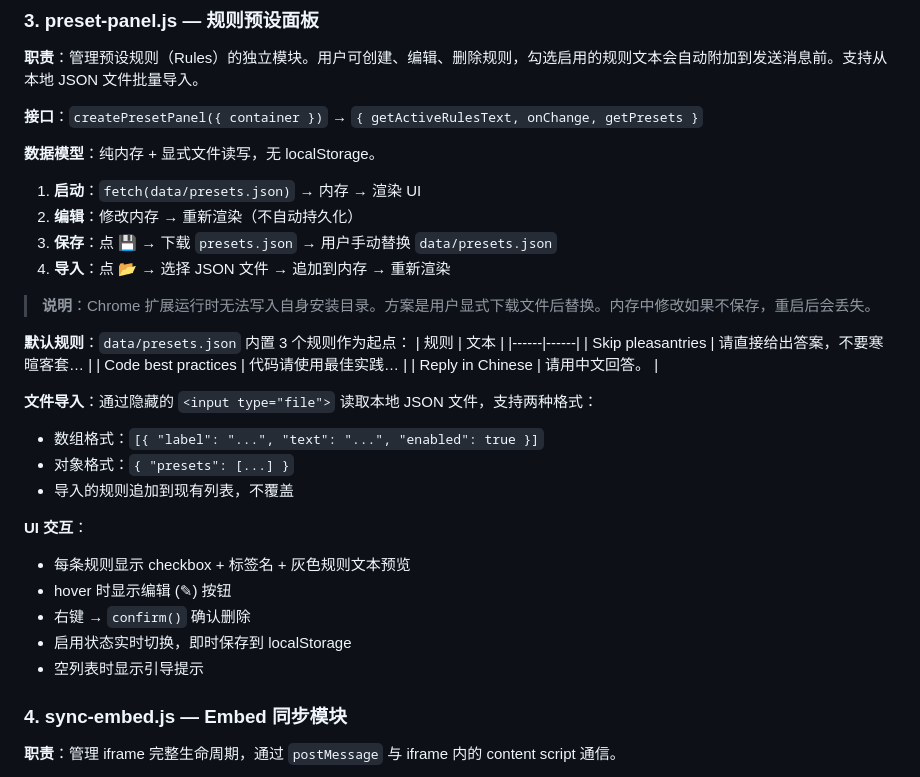
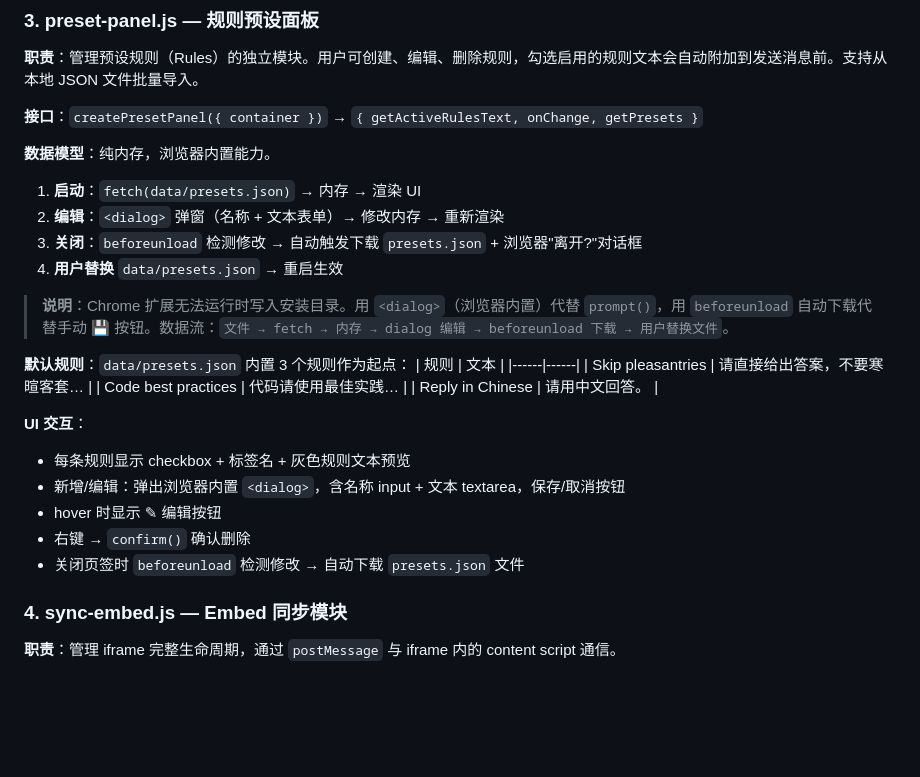
Before and after one commit to xueyayang/ChatFree, a Markdown page: doc/architecture.md, the part around the change. GitHub-like rendering; blank space fills up the shorter version.

Commit message:
docs: 更新架构 — dialog 编辑 + beforeunload 保存
Co-Authored-By: Claude Opus 4.7 <noreply@anthropic.com>

```diff
--- a/doc/architecture.md
+++ b/doc/architecture.md
@@ -132,13 +132,13 @@ ChatFree/
 
 **接口**：`createPresetPanel({ container })` → `{ getActiveRulesText, onChange, getPresets }`
 
-**数据模型**：纯内存 + 显式文件读写，无 localStorage。
+**数据模型**：纯内存，浏览器内置能力。
 1. **启动**：`fetch(data/presets.json)` → 内存 → 渲染 UI
-2. **编辑**：修改内存 → 重新渲染（不自动持久化）
-3. **保存**：点 💾 → 下载 `presets.json` → 用户手动替换 `data/presets.json`
-4. **导入**：点 📂 → 选择 JSON 文件 → 追加到内存 → 重新渲染
+2. **编辑**：`<dialog>` 弹窗（名称 + 文本表单）→ 修改内存 → 重新渲染
+3. **关闭**：`beforeunload` 检测修改 → 自动触发下载 `presets.json` + 浏览器"离开?"对话框
+4. **用户替换** `data/presets.json` → 重启生效
 
-> **说明**：Chrome 扩展运行时无法写入自身安装目录。方案是用户显式下载文件后替换。内存中修改如果不保存，重启后会丢失。
+> **说明**：Chrome 扩展无法运行时写入安装目录。用 `<dialog>`（浏览器内置）代替 `prompt()`，用 `beforeunload` 自动下载代替手动 💾 按钮。数据流：`文件 → fetch → 内存 → dialog 编辑 → beforeunload 下载 → 用户替换文件`。
 
 **默认规则**：`data/presets.json` 内置 3 个规则作为起点：
 | 规则 | 文本 |
@@ -147,17 +147,12 @@ ChatFree/
 | Code best practices | 代码请使用最佳实践… |
 | Reply in Chinese | 请用中文回答。 |
 
-**文件导入**：通过隐藏的 `<input type="file">` 读取本地 JSON 文件，支持两种格式：
-- 数组格式：`[{ "label": "...", "text": "...", "enabled": true }]`
-- 对象格式：`{ "presets": [...] }`
-- 导入的规则追加到现有列表，不覆盖
-
 **UI 交互**：
 - 每条规则显示 checkbox + 标签名 + 灰色规则文本预览
-- hover 时显示编辑 (✎) 按钮
+- 新增/编辑：弹出浏览器内置 `<dialog>`，含名称 input + 文本 textarea，保存/取消按钮
+- hover 时显示 ✎ 编辑按钮
 - 右键 → `confirm()` 确认删除
-- 启用状态实时切换，即时保存到 localStorage
-- 空列表时显示引导提示
+- 关闭页签时 `beforeunload` 检测修改 → 自动下载 `presets.json` 文件
 
 ### 4. sync-embed.js — Embed 同步模块
 
```
